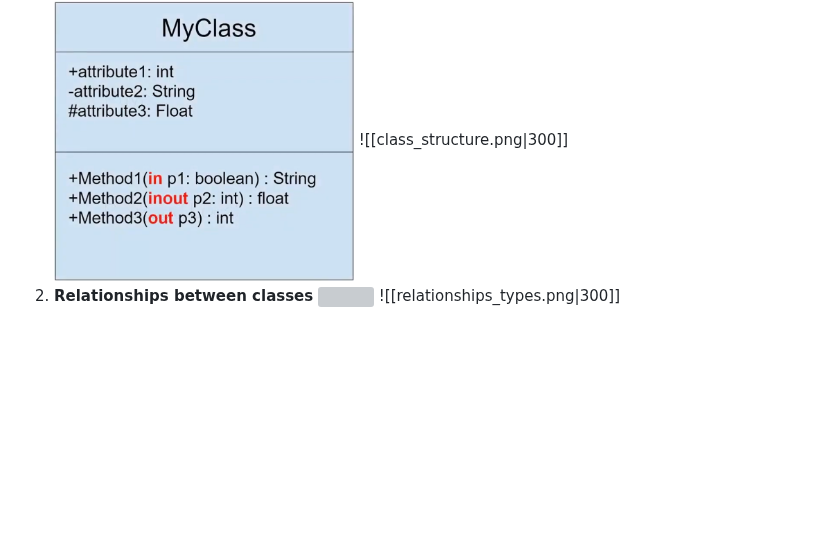
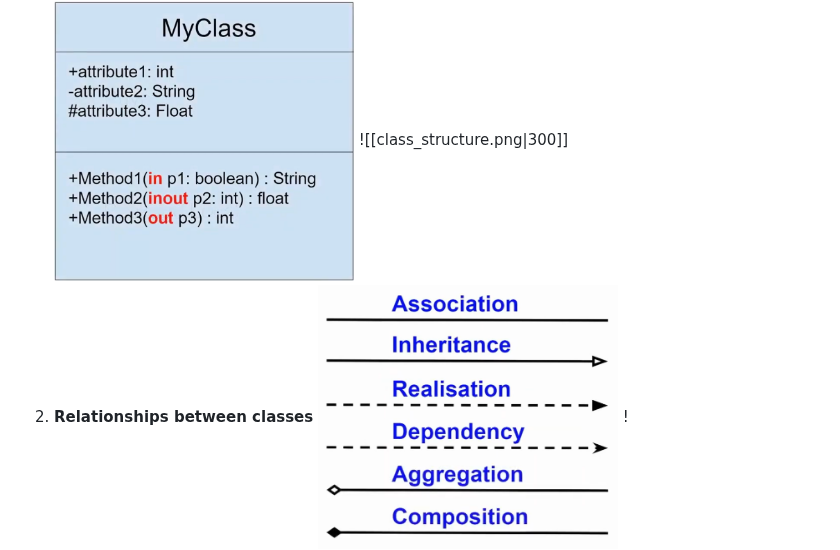
Before and after one commit to Abdo-Rabea/IEEE_Tasks, a Markdown page: week17/UML DIAGRAMS.md, the part around the change. GitHub-like rendering; blank space fills up the shorter version; grey boxes are pictures that could not be loaded.

```diff
--- a/week17/UML DIAGRAMS.md
+++ b/week17/UML DIAGRAMS.md
@@ -38,7 +38,7 @@ some apps. distributed system analysis, system design and deployment
 	<img src="./imgs/class_structure.png" width="300px" >
 	![[class_structure.png|300]]
 2. **Relationships between classes**
-	<img src="./imgs/class_structure2.png" width="300px" >
+	<img src="./imgs/relationships_types.png" width="300px" >
 	![[relationships_types.png|300]]
 	<img src="./imgs/association.png" width="300px" >
 	![[association.png|300]]
```
